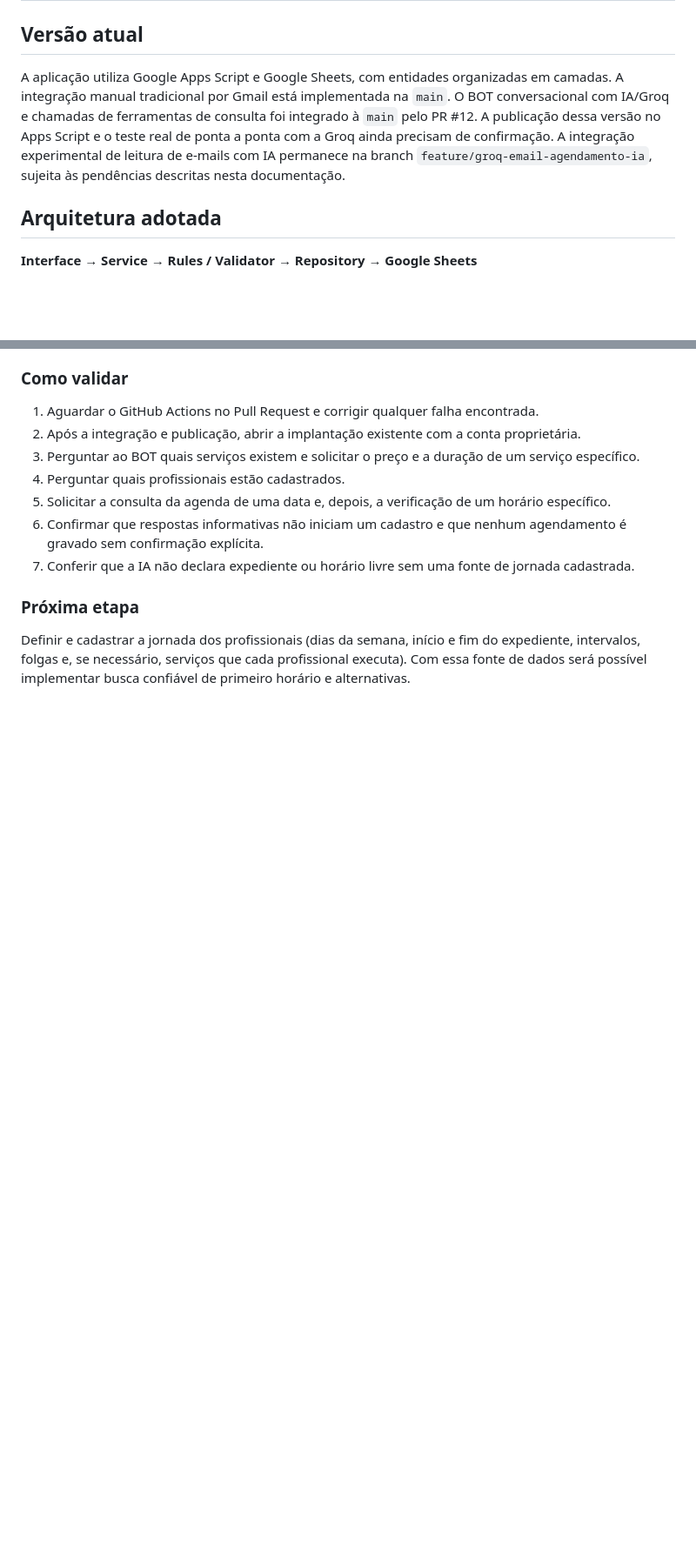
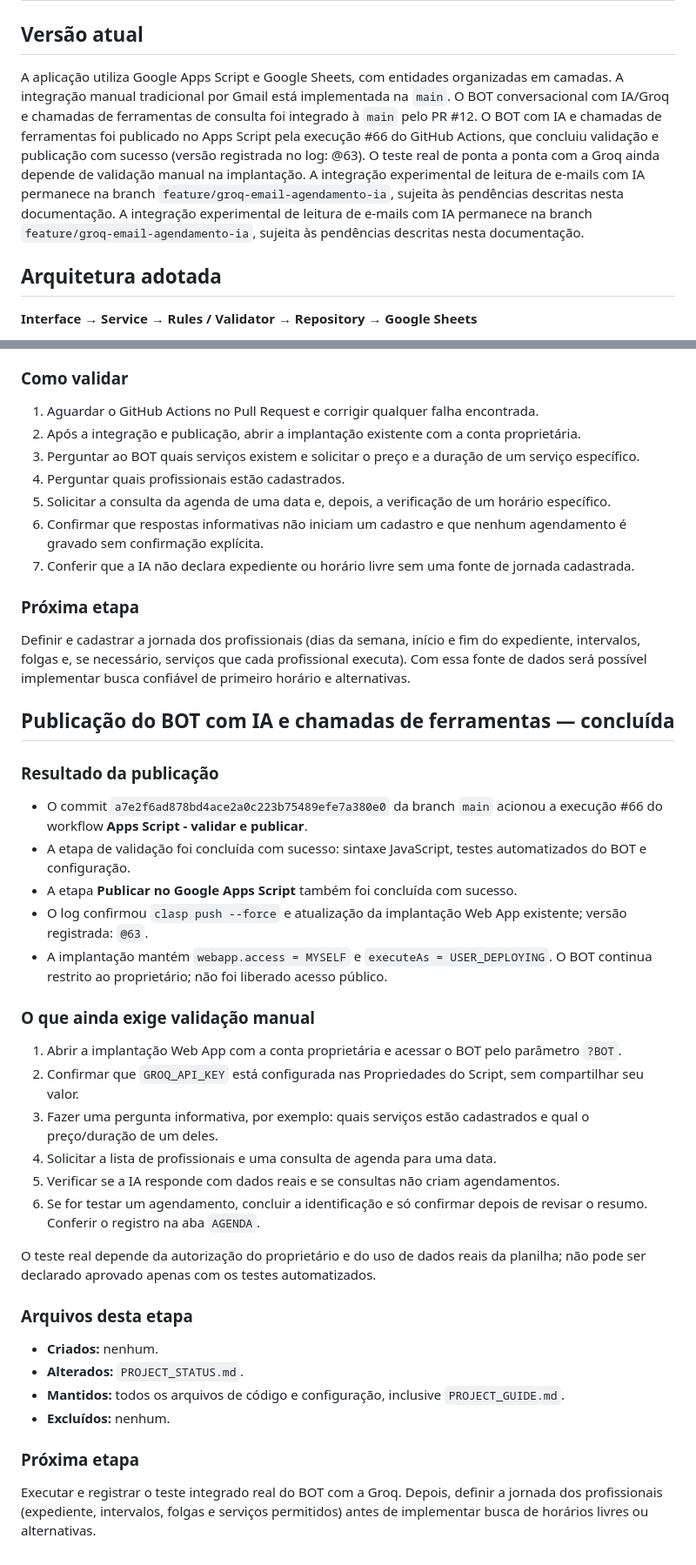
Before and after one commit to professorclaudioamado/agendadeservico, a Markdown page: PROJECT_STATUS.md, 2 parts joined by grey strips. Shown at 87% size. GitHub-like rendering; blank space fills up the shorter version.

Commit message:
docs: record successful BOT tool-calling deployment

```diff
--- a/PROJECT_STATUS.md
+++ b/PROJECT_STATUS.md
@@ -2,7 +2,7 @@
 
 ## Versão atual
 
-A aplicação utiliza Google Apps Script e Google Sheets, com entidades organizadas em camadas. A integração manual tradicional por Gmail está implementada na `main`. O BOT conversacional com IA/Groq e chamadas de ferramentas de consulta foi integrado à `main` pelo PR #12. A publicação dessa versão no Apps Script e o teste real de ponta a ponta com a Groq ainda precisam de confirmação. A integração experimental de leitura de e-mails com IA permanece na branch `feature/groq-email-agendamento-ia`, sujeita às pendências descritas nesta documentação.
+A aplicação utiliza Google Apps Script e Google Sheets, com entidades organizadas em camadas. A integração manual tradicional por Gmail está implementada na `main`. O BOT conversacional com IA/Groq e chamadas de ferramentas de consulta foi integrado à `main` pelo PR #12. O BOT com IA e chamadas de ferramentas foi publicado no Apps Script pela execução #66 do GitHub Actions, que concluiu validação e publicação com sucesso (versão registrada no log: @63). O teste real de ponta a ponta com a Groq ainda depende de validação manual na implantação. A integração experimental de leitura de e-mails com IA permanece na branch `feature/groq-email-agendamento-ia`, sujeita às pendências descritas nesta documentação. A integração experimental de leitura de e-mails com IA permanece na branch `feature/groq-email-agendamento-ia`, sujeita às pendências descritas nesta documentação.
 
 ## Arquitetura adotada
 
@@ -385,3 +385,32 @@ Permitir que a IA interprete perguntas em linguagem natural e escolha consultas
 
 ### Próxima etapa
 Definir e cadastrar a jornada dos profissionais (dias da semana, início e fim do expediente, intervalos, folgas e, se necessário, serviços que cada profissional executa). Com essa fonte de dados será possível implementar busca confiável de primeiro horário e alternativas.
+
+
+## Publicação do BOT com IA e chamadas de ferramentas — concluída
+
+### Resultado da publicação
+- O commit `a7e2f6ad878bd4ace2a0c223b75489efe7a380e0` da branch `main` acionou a execução #66 do workflow **Apps Script - validar e publicar**.
+- A etapa de validação foi concluída com sucesso: sintaxe JavaScript, testes automatizados do BOT e configuração.
+- A etapa **Publicar no Google Apps Script** também foi concluída com sucesso.
+- O log confirmou `clasp push --force` e atualização da implantação Web App existente; versão registrada: `@63`.
+- A implantação mantém `webapp.access = MYSELF` e `executeAs = USER_DEPLOYING`. O BOT continua restrito ao proprietário; não foi liberado acesso público.
+
+### O que ainda exige validação manual
+1. Abrir a implantação Web App com a conta proprietária e acessar o BOT pelo parâmetro `?BOT`.
+2. Confirmar que `GROQ_API_KEY` está configurada nas Propriedades do Script, sem compartilhar seu valor.
+3. Fazer uma pergunta informativa, por exemplo: quais serviços estão cadastrados e qual o preço/duração de um deles.
+4. Solicitar a lista de profissionais e uma consulta de agenda para uma data.
+5. Verificar se a IA responde com dados reais e se consultas não criam agendamentos.
+6. Se for testar um agendamento, concluir a identificação e só confirmar depois de revisar o resumo. Conferir o registro na aba `AGENDA`.
+
+O teste real depende da autorização do proprietário e do uso de dados reais da planilha; não pode ser declarado aprovado apenas com os testes automatizados.
+
+### Arquivos desta etapa
+- **Criados:** nenhum.
+- **Alterados:** `PROJECT_STATUS.md`.
+- **Mantidos:** todos os arquivos de código e configuração, inclusive `PROJECT_GUIDE.md`.
+- **Excluídos:** nenhum.
+
+### Próxima etapa
+Executar e registrar o teste integrado real do BOT com a Groq. Depois, definir a jornada dos profissionais (expediente, intervalos, folgas e serviços permitidos) antes de implementar busca de horários livres ou alternativas.
```
